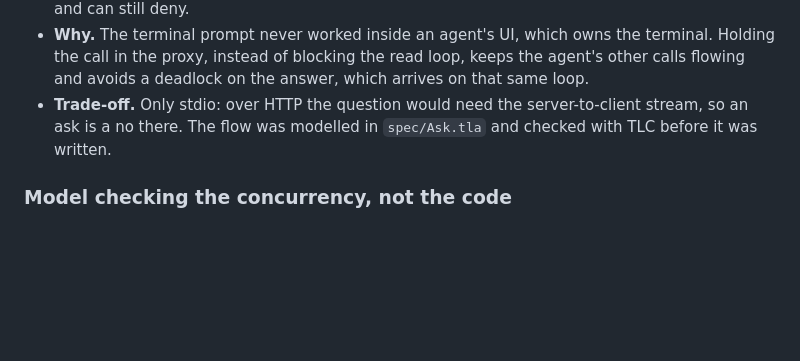
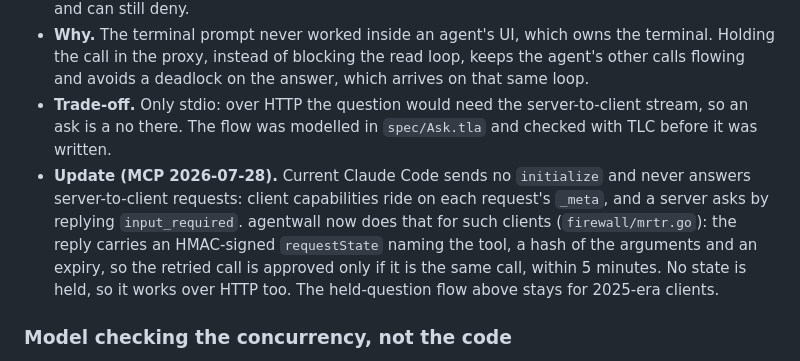
Before and after one commit to Arsh624/agentwall, a Markdown page: docs/ARCHITECTURE.md, the part around the change. Rendered like a GitHub page; blank space fills up the shorter version.

```diff
--- a/docs/ARCHITECTURE.md
+++ b/docs/ARCHITECTURE.md
@@ -100,6 +100,7 @@ Each entry gives the decision, the reason, and the cost.
 - **Decision.** For an `ask`, the firewall returns a question and the proxy sends the agent `elicitation/create`, holding the call in an `asks` map. The user's answer, a 5-minute timeout and the agent's `notifications/cancelled` race to take it out of the map; the first wins, later ones find nothing. The agent read loop keeps running meanwhile. `onAnswer` audits the outcome and can still deny.
 - **Why.** The terminal prompt never worked inside an agent's UI, which owns the terminal. Holding the call in the proxy, instead of blocking the read loop, keeps the agent's other calls flowing and avoids a deadlock on the answer, which arrives on that same loop.
 - **Trade-off.** Only stdio: over HTTP the question would need the server-to-client stream, so an ask is a no there. The flow was modelled in `spec/Ask.tla` and checked with TLC before it was written.
+- **Update (MCP 2026-07-28).** Current Claude Code sends no `initialize` and never answers server-to-client requests: client capabilities ride on each request's `_meta`, and a server asks by replying `input_required`. agentwall now does that for such clients (`firewall/mrtr.go`): the reply carries an HMAC-signed `requestState` naming the tool, a hash of the arguments and an expiry, so the retried call is approved only if it is the same call, within 5 minutes. No state is held, so it works over HTTP too. The held-question flow above stays for 2025-era clients.
 
 ### Model checking the concurrency, not the code
 
```
Also changed, not shown: README.md (+3 -3 lines), docs/PROGRESS.md (+5 -2 lines), docs/social-preview.png (added), 6 other files.
